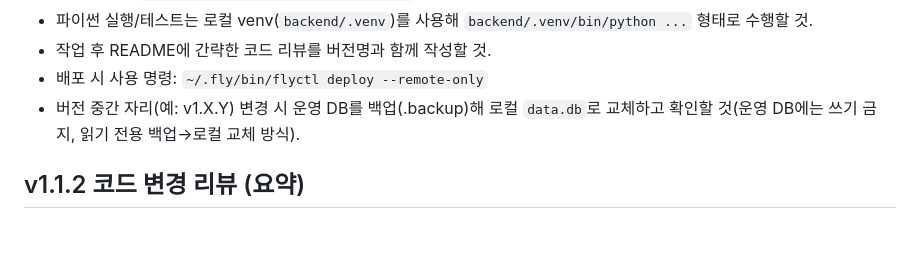
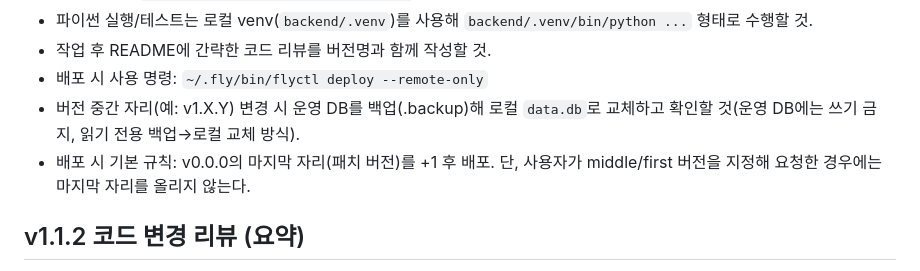
Before and after one commit to anhclair/game_dashboard, a Markdown page: README.md, the part around the change. Drawn GitHub-style; blank space fills up the shorter version.

Commit message:
docs: add version bump rule

```diff
--- a/README.md
+++ b/README.md
@@ -9,6 +9,7 @@
 - 작업 후 README에 간략한 코드 리뷰를 버전명과 함께 작성할 것.
 - 배포 시 사용 명령: `~/.fly/bin/flyctl deploy --remote-only`
 - 버전 중간 자리(예: v1.X.Y) 변경 시 운영 DB를 백업(.backup)해 로컬 `data.db`로 교체하고 확인할 것(운영 DB에는 쓰기 금지, 읽기 전용 백업→로컬 교체 방식).
+- 배포 시 기본 규칙: v0.0.0의 마지막 자리(패치 버전)를 +1 후 배포. 단, 사용자가 middle/first 버전을 지정해 요청한 경우에는 마지막 자리를 올리지 않는다.
 
 ## v1.1.2 코드 변경 리뷰 (요약)
 - 메인 대시보드 알림 추가: 진행 중 이벤트/내일 주간 초기화 게임 안내.
```
